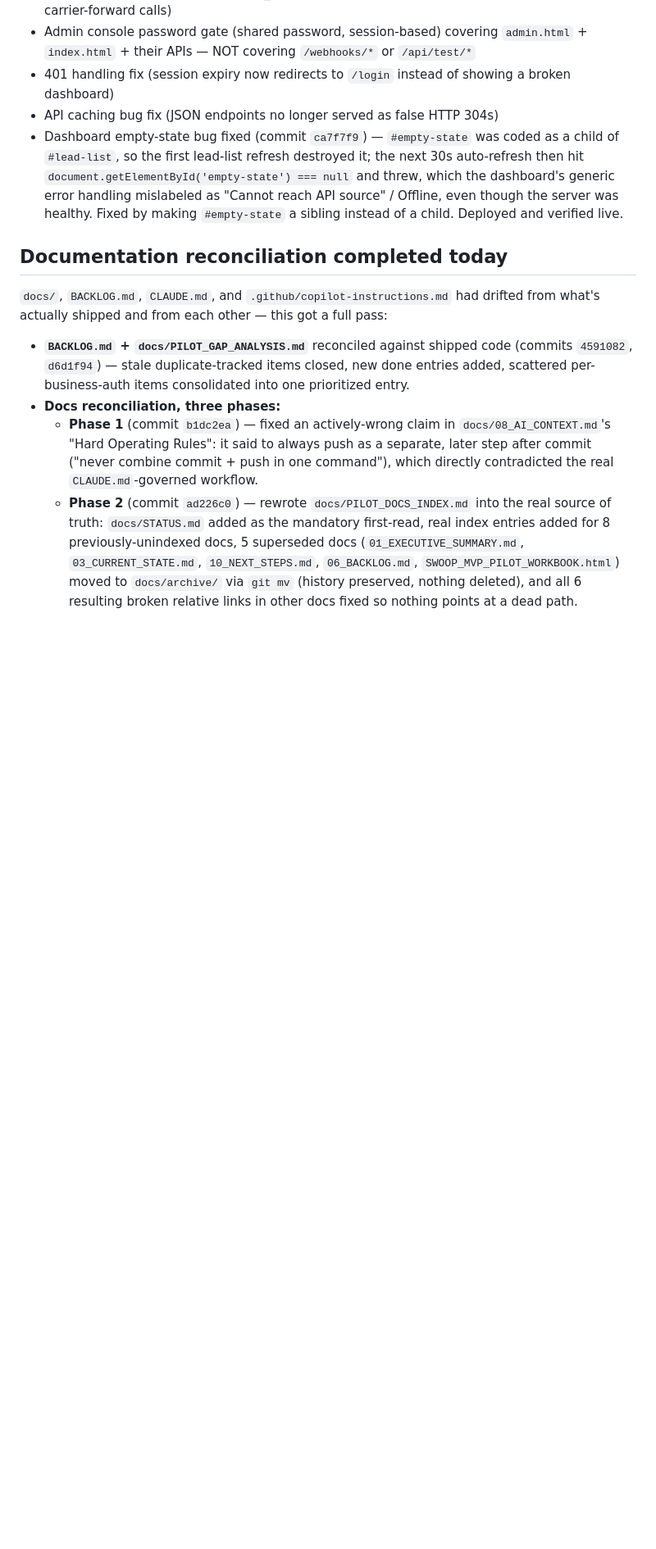
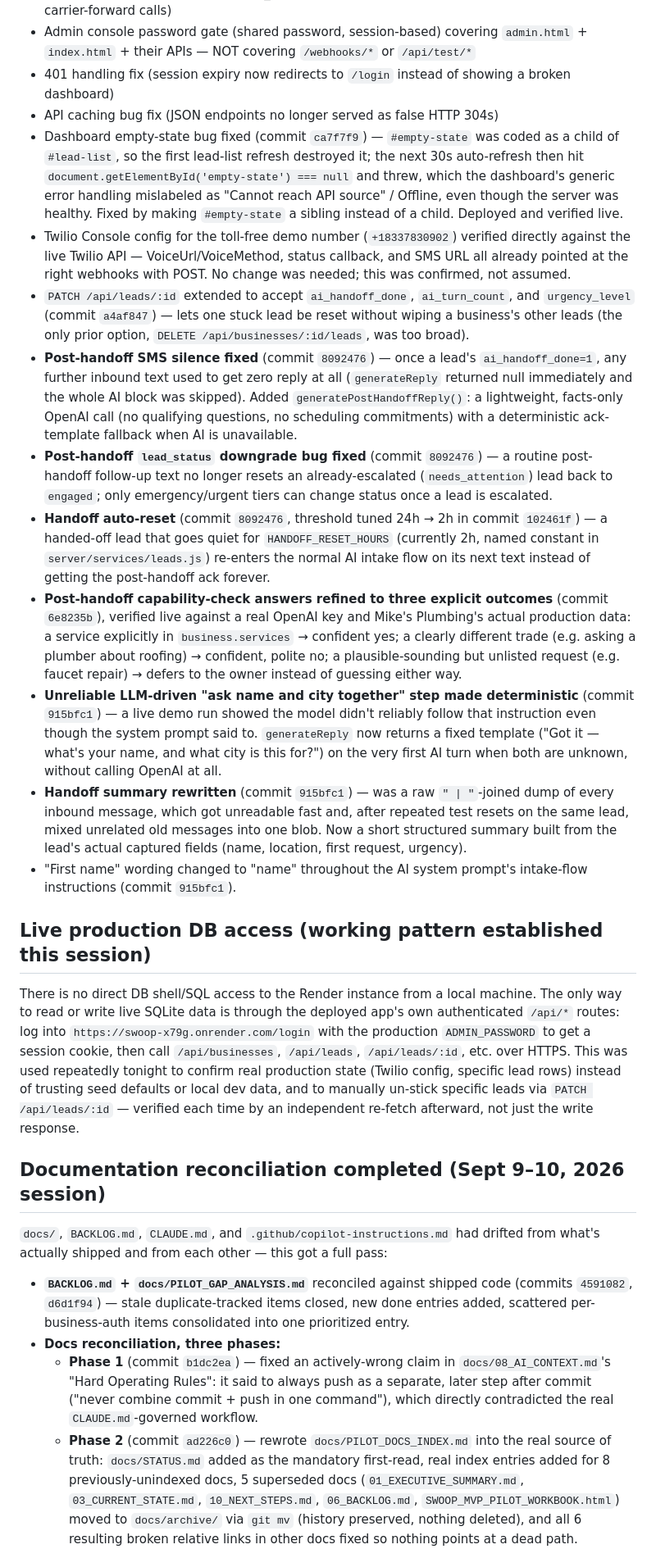
Before and after one commit to sunilmsft/swoop, a Markdown page: docs/STATUS.md, the part around one of its changes. Shown at 82% size. Rendered like a GitHub page; blank space fills up the shorter version.

Commit message:
Rewrite docs/STATUS.md as end-of-session snapshot
Co-Authored-By: Claude Sonnet 5 <noreply@anthropic.com>

```diff
--- a/docs/STATUS.md
+++ b/docs/STATUS.md
@@ -13,8 +13,21 @@ Last updated: September 10, 2026 (end of session)
 - 401 handling fix (session expiry now redirects to `/login` instead of showing a broken dashboard)
 - API caching bug fix (JSON endpoints no longer served as false HTTP 304s)
 - Dashboard empty-state bug fixed (commit `ca7f7f9`) — `#empty-state` was coded as a child of `#lead-list`, so the first lead-list refresh destroyed it; the next 30s auto-refresh then hit `document.getElementById('empty-state') === null` and threw, which the dashboard's generic error handling mislabeled as "Cannot reach API source" / Offline, even though the server was healthy. Fixed by making `#empty-state` a sibling instead of a child. Deployed and verified live.
+- Twilio Console config for the toll-free demo number (`+18337830902`) verified directly against the live Twilio API — VoiceUrl/VoiceMethod, status callback, and SMS URL all already pointed at the right webhooks with POST. No change was needed; this was confirmed, not assumed.
+- `PATCH /api/leads/:id` extended to accept `ai_handoff_done`, `ai_turn_count`, and `urgency_level` (commit `a4af847`) — lets one stuck lead be reset without wiping a business's other leads (the only prior option, `DELETE /api/businesses/:id/leads`, was too broad).
+- **Post-handoff SMS silence fixed** (commit `8092476`) — once a lead's `ai_handoff_done=1`, any further inbound text used to get zero reply at all (`generateReply` returned null immediately and the whole AI block was skipped). Added `generatePostHandoffReply()`: a lightweight, facts-only OpenAI call (no qualifying questions, no scheduling commitments) with a deterministic ack-template fallback when AI is unavailable.
+- **Post-handoff `lead_status` downgrade bug fixed** (commit `8092476`) — a routine post-handoff follow-up text no longer resets an already-escalated (`needs_attention`) lead back to `engaged`; only emergency/urgent tiers can change status once a lead is escalated.
+- **Handoff auto-reset** (commit `8092476`, threshold tuned 24h → 2h in commit `102461f`) — a handed-off lead that goes quiet for `HANDOFF_RESET_HOURS` (currently 2h, named constant in `server/services/leads.js`) re-enters the normal AI intake flow on its next text instead of getting the post-handoff ack forever.
+- **Post-handoff capability-check answers refined to three explicit outcomes** (commit `6e8235b`), verified live against a real OpenAI key and Mike's Plumbing's actual production data: a service explicitly in `business.services` → confident yes; a clearly different trade (e.g. asking a plumber about roofing) → confident, polite no; a plausible-sounding but unlisted request (e.g. faucet repair) → defers to the owner instead of guessing either way.
+- **Unreliable LLM-driven "ask name and city together" step made deterministic** (commit `915bfc1`) — a live demo run showed the model didn't reliably follow that instruction even though the system prompt said to. `generateReply` now returns a fixed template ("Got it — what's your name, and what city is this for?") on the very first AI turn when both are unknown, without calling OpenAI at all.
+- **Handoff summary rewritten** (commit `915bfc1`) — was a raw `" | "`-joined dump of every inbound message, which got unreadable fast and, after repeated test resets on the same lead, mixed unrelated old messages into one blob. Now a short structured summary built from the lead's actual captured fields (name, location, first request, urgency).
+- "First name" wording changed to "name" throughout the AI system prompt's intake-flow instructions (commit `915bfc1`).
 
-## Documentation reconciliation completed today
+## Live production DB access (working pattern established this session)
+
+There is no direct DB shell/SQL access to the Render instance from a local machine. The only way to read or write live SQLite data is through the deployed app's own authenticated `/api/*` routes: log into `https://swoop-x79g.onrender.com/login` with the production `ADMIN_PASSWORD` to get a session cookie, then call `/api/businesses`, `/api/leads`, `/api/leads/:id`, etc. over HTTPS. This was used repeatedly tonight to confirm real production state (Twilio config, specific lead rows) instead of trusting seed defaults or local dev data, and to manually un-stick specific leads via `PATCH /api/leads/:id` — verified each time by an independent re-fetch afterward, not just the write response.
+
+## Documentation reconciliation completed (Sept 9–10, 2026 session)
 
 `docs/`, `BACKLOG.md`, `CLAUDE.md`, and `.github/copilot-instructions.md` had drifted from what's actually shipped and from each other — this got a full pass:
 
```
Also changed, not shown: other parts of docs/STATUS.md (+10 -3 lines).
